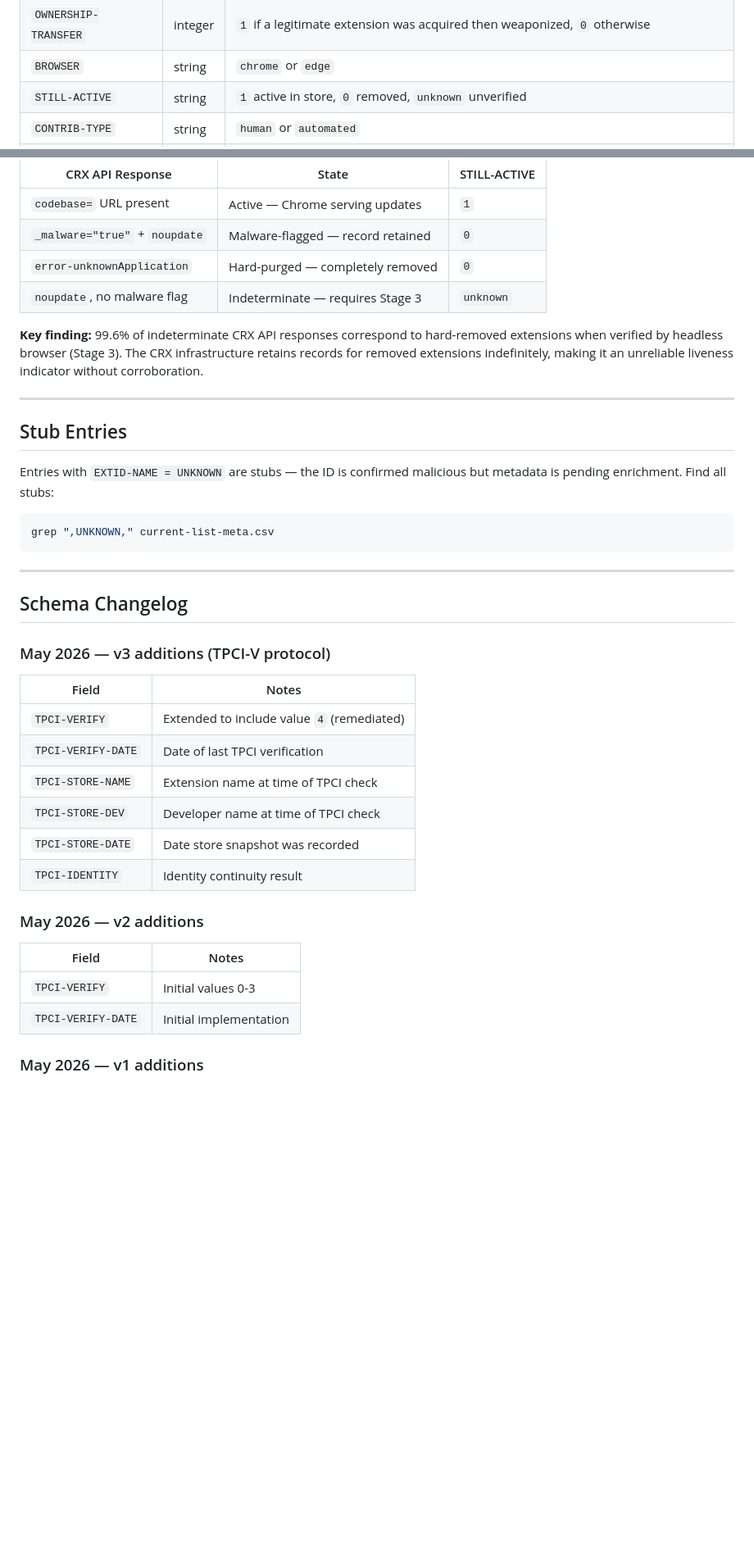
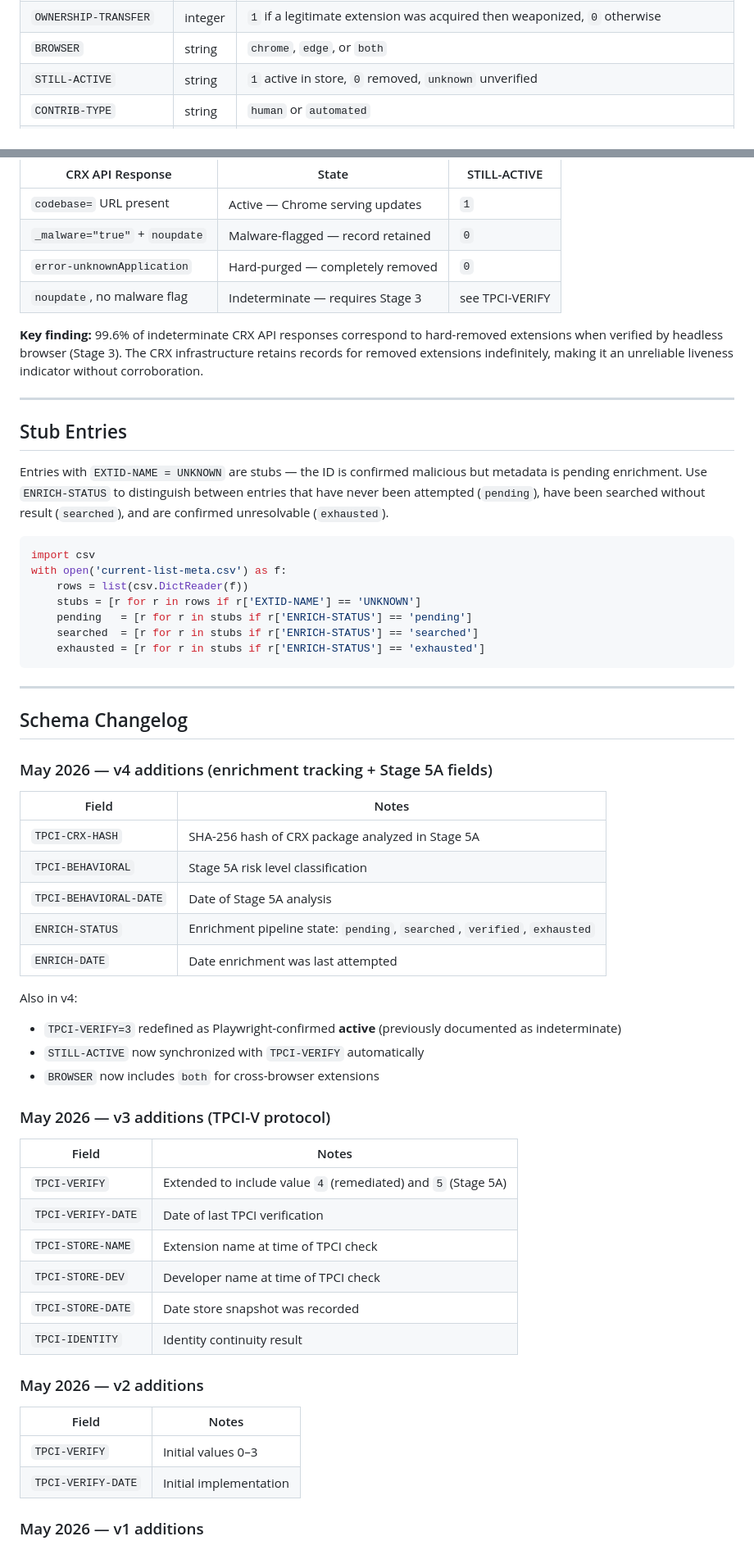
Before and after one commit to mallorybowes/chrome-mal-ids, a Markdown page: SCHEMA.md, 2 parts joined by grey strips. Shown at 82% size. Drawn GitHub-style; blank space fills up the shorter version.

````diff
--- a/SCHEMA.md
+++ b/SCHEMA.md
@@ -22,7 +22,7 @@ Full field documentation for `current-list-meta.csv`.
 | `NOTES` | string | Plain-English summary of malicious behavior. Leads with campaign name where known |
 | `THREAT-TYPE` | string | Comma-separated threat type(s) (see below) |
 | `OWNERSHIP-TRANSFER` | integer | `1` if a legitimate extension was acquired then weaponized, `0` otherwise |
-| `BROWSER` | string | `chrome` or `edge` |
+| `BROWSER` | string | `chrome`, `edge`, or `both` |
 | `STILL-ACTIVE` | string | `1` active in store, `0` removed, `unknown` unverified |
 | `CONTRIB-TYPE` | string | `human` or `automated` |
 | `CONTRIB-HANDLE` | string | GitHub handle or tool name of contributor |
@@ -152,7 +227,7 @@ for all removal states.
 | `codebase=` URL present | Active — Chrome serving updates | `1` |
 | `_malware="true"` + `noupdate` | Malware-flagged — record retained | `0` |
 | `error-unknownApplication` | Hard-purged — completely removed | `0` |
-| `noupdate`, no malware flag | Indeterminate — requires Stage 3 | `unknown` |
+| `noupdate`, no malware flag | Indeterminate — requires Stage 3 | see TPCI-VERIFY |
 
 **Key finding:** 99.6% of indeterminate CRX API responses correspond to
 hard-removed extensions when verified by headless browser (Stage 3).
@@ -164,21 +239,44 @@ making it an unreliable liveness indicator without corroboration.
 ## Stub Entries
 
 Entries with `EXTID-NAME = UNKNOWN` are stubs — the ID is confirmed malicious
-but metadata is pending enrichment. Find all stubs:
+but metadata is pending enrichment. Use `ENRICH-STATUS` to distinguish between
+entries that have never been attempted (`pending`), have been searched without
+result (`searched`), and are confirmed unresolvable (`exhausted`).
 
-```bash
-grep ",UNKNOWN," current-list-meta.csv
+```python
+import csv
+with open('current-list-meta.csv') as f:
+    rows = list(csv.DictReader(f))
+    stubs = [r for r in rows if r['EXTID-NAME'] == 'UNKNOWN']
+    pending   = [r for r in stubs if r['ENRICH-STATUS'] == 'pending']
+    searched  = [r for r in stubs if r['ENRICH-STATUS'] == 'searched']
+    exhausted = [r for r in stubs if r['ENRICH-STATUS'] == 'exhausted']
 ```
 
 ---
 
 ## Schema Changelog
 
+### May 2026 — v4 additions (enrichment tracking + Stage 5A fields)
+
+| Field | Notes |
+|-------|-------|
+| `TPCI-CRX-HASH` | SHA-256 hash of CRX package analyzed in Stage 5A |
+| `TPCI-BEHAVIORAL` | Stage 5A risk level classification |
+| `TPCI-BEHAVIORAL-DATE` | Date of Stage 5A analysis |
+| `ENRICH-STATUS` | Enrichment pipeline state: `pending`, `searched`, `verified`, `exhausted` |
+| `ENRICH-DATE` | Date enrichment was last attempted |
+
+Also in v4:
+- `TPCI-VERIFY=3` redefined as Playwright-confirmed **active** (previously documented as indeterminate)
+- `STILL-ACTIVE` now synchronized with `TPCI-VERIFY` automatically
+- `BROWSER` now includes `both` for cross-browser extensions
+
 ### May 2026 — v3 additions (TPCI-V protocol)
 
 | Field | Notes |
 |-------|-------|
-| `TPCI-VERIFY` | Extended to include value `4` (remediated) |
+| `TPCI-VERIFY` | Extended to include value `4` (remediated) and `5` (Stage 5A) |
 | `TPCI-VERIFY-DATE` | Date of last TPCI verification |
 | `TPCI-STORE-NAME` | Extension name at time of TPCI check |
 | `TPCI-STORE-DEV` | Developer name at time of TPCI check |
@@ -189,7 +287,7 @@ grep ",UNKNOWN," current-list-meta.csv
 
 | Field | Notes |
 |-------|-------|
-| `TPCI-VERIFY` | Initial values 0-3 |
+| `TPCI-VERIFY` | Initial values 0–3 |
 | `TPCI-VERIFY-DATE` | Initial implementation |
 
 ### May 2026 — v1 additions
````
Also changed, not shown: other parts of SCHEMA.md (+86 -9 lines).
